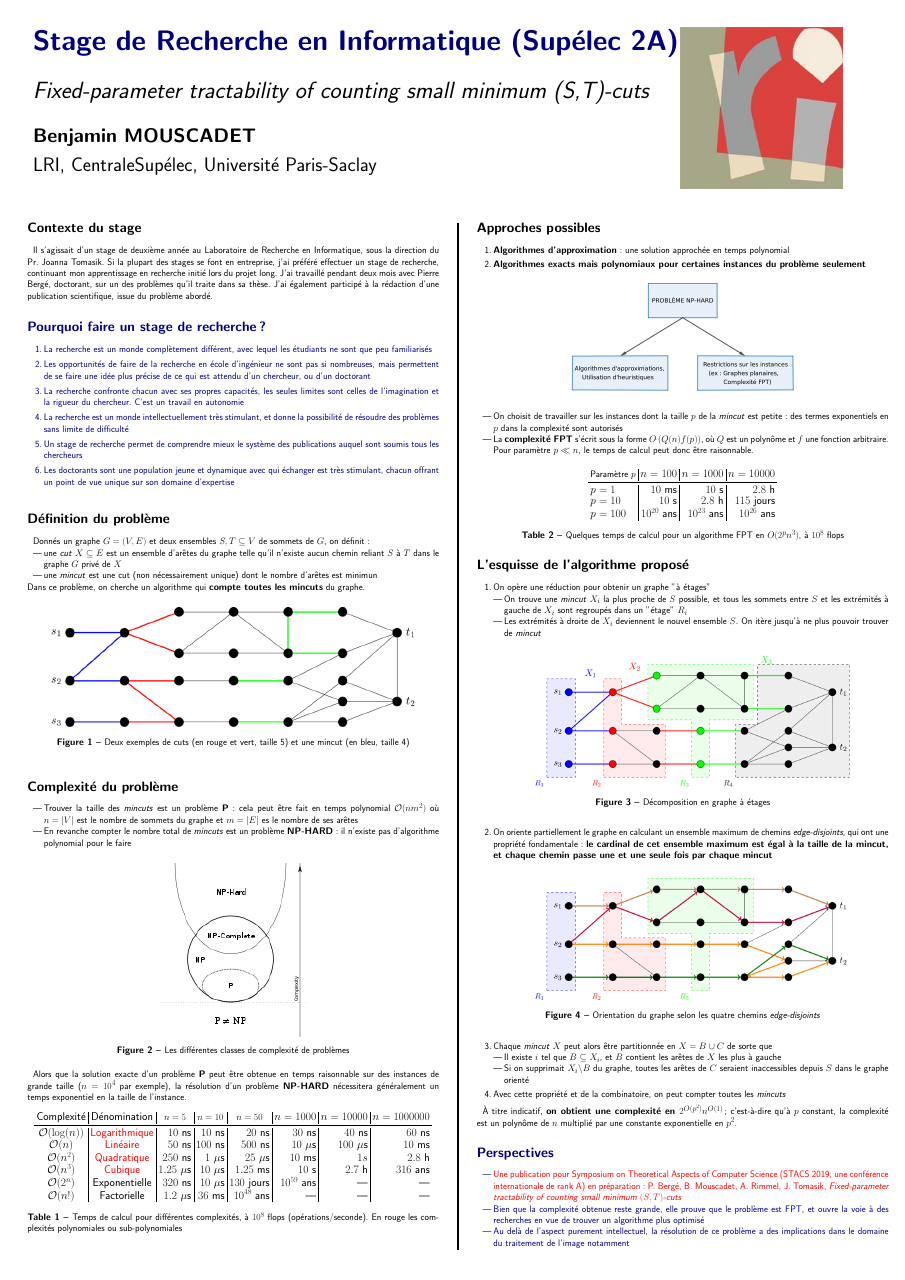
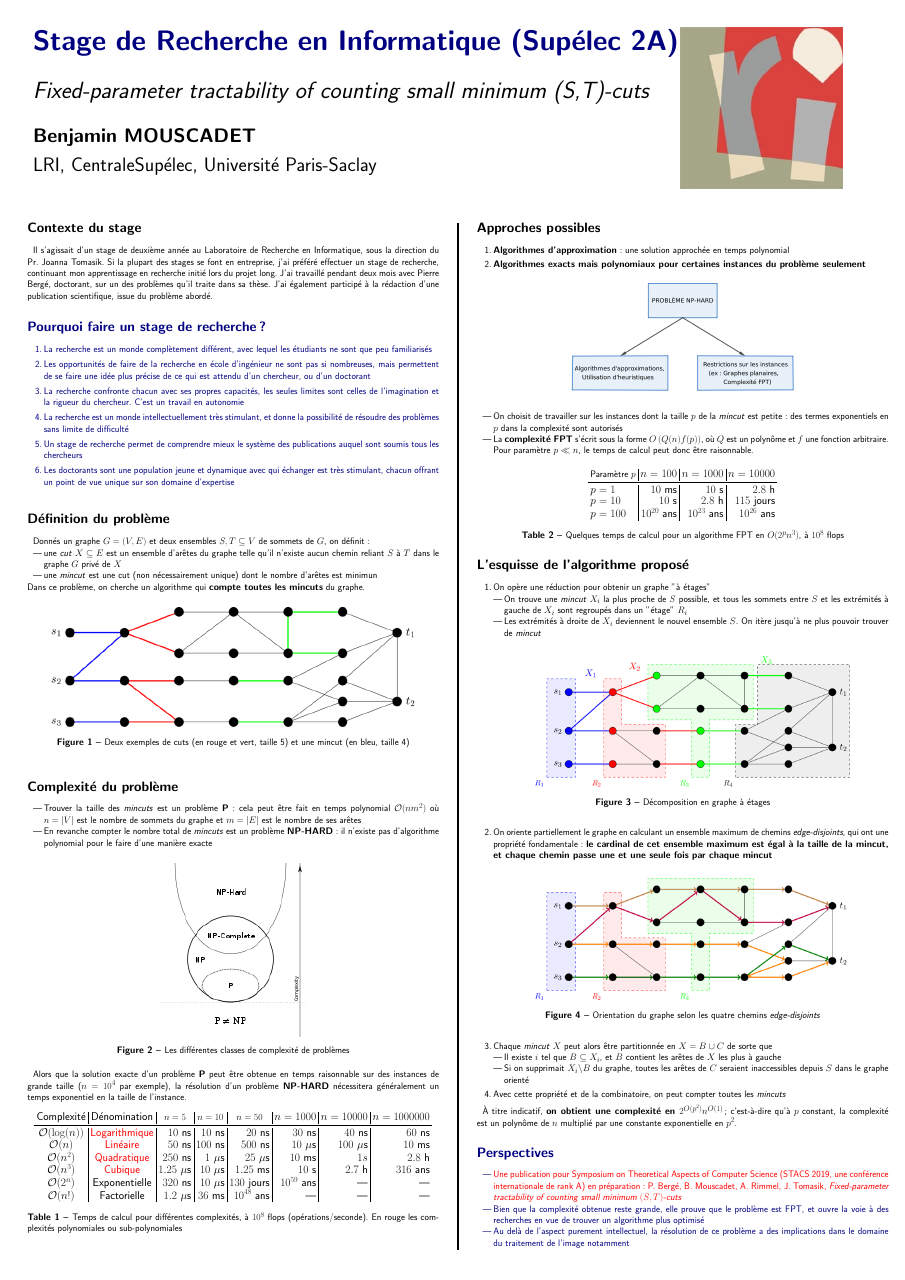
Before and after one commit to PtichapronRouge/Evenement_Recherche_CS, a LaTeX poster (evenement_recherche.tex): the whole page. Compiled offline with pdfLaTeX.

Commit message:
coquilles corrigées

```diff
--- a/evenement_recherche.tex
+++ b/evenement_recherche.tex
@@ -127,8 +127,8 @@ Dans ce problème, on cherche un algorithme qui \textbf{compte toutes les \texti
 \section*{Complexité du problème}
 
 \begin{itemize}
-  \item Trouver la taille des \textit{mincuts} est un problème \textbf{P} : cela peut être fait en temps polynomial $\mathcal{O}(n m^2)$ où $n = |V|$ est le nombre de sommets du graphe et $m = |E|$ es le nombre de ses arêtes
-  \item En revanche compter le nombre total de \textit{mincuts} est un problème \textbf{NP-HARD} : il n'existe pas d'algorithme polynomial pour le faire
+  \item Trouver la taille des \textit{mincuts} est un problème \textbf{P} : cela peut être fait en temps polynomial $\mathcal{O}(n m^2)$ où $n = |V|$ est le nombre de sommets du graphe et $m = |E|$ est le nombre de ses arêtes
+  \item En revanche compter le nombre total de \textit{mincuts} est un problème \textbf{NP-HARD} : il n'existe pas d'algorithme polynomial pour le faire d'une manière exacte
 \end{itemize}
 
 \begin{center}\vspace{1cm}
```
Also changed, not shown: evenement_recherche.pdf.
